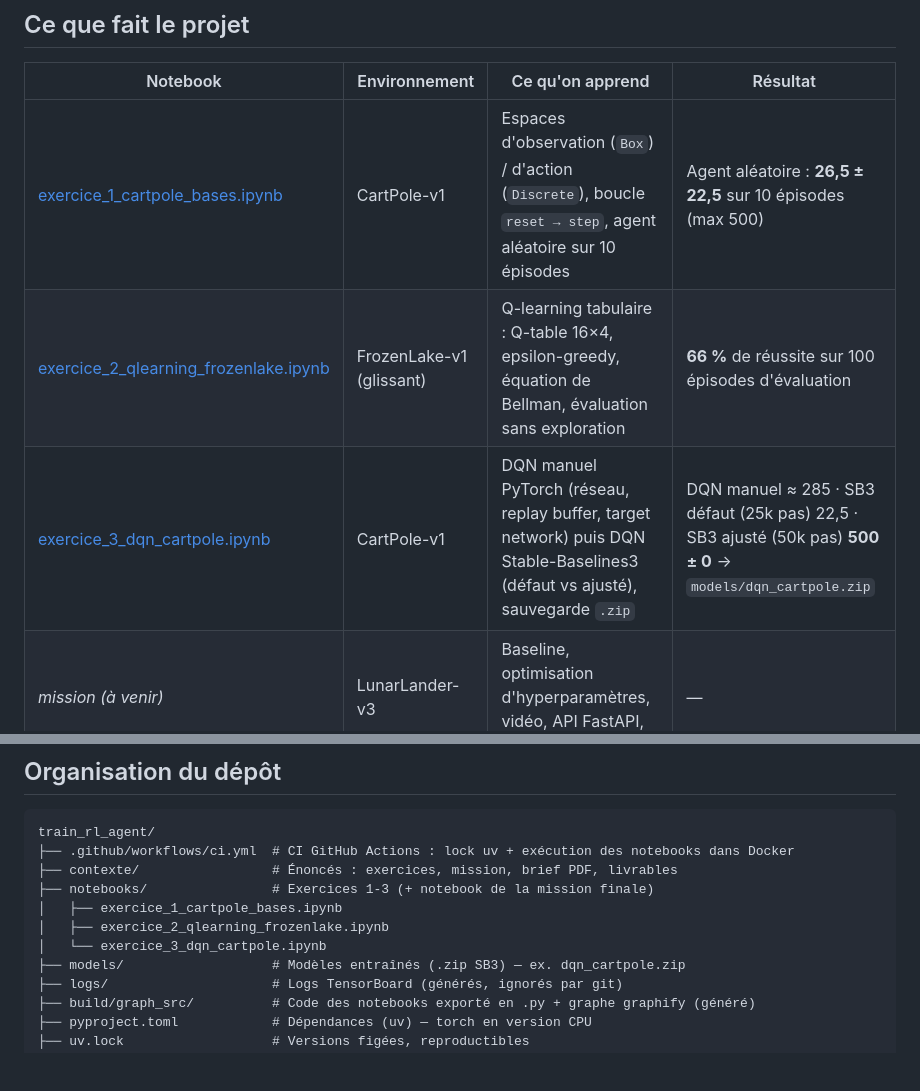
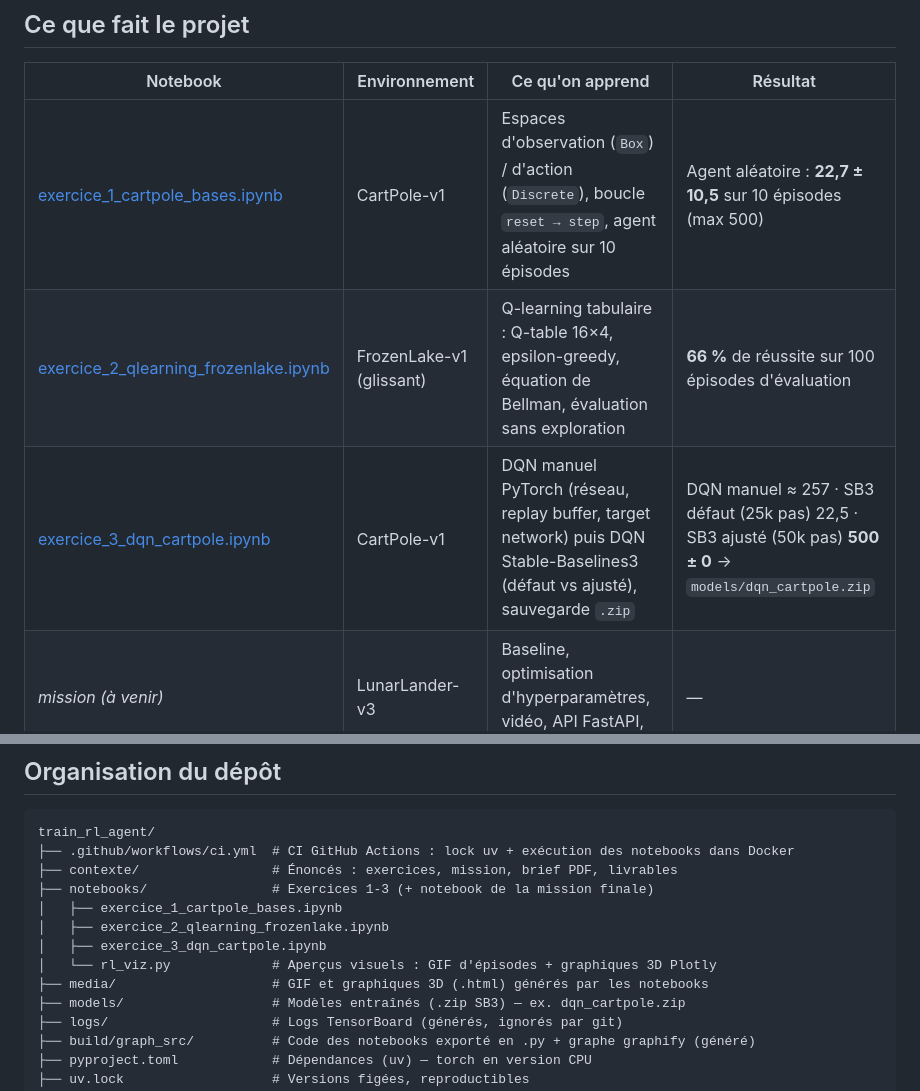
Before and after one commit to Nerion-1337/train_rl_agent, a Markdown page: README.md, 2 parts joined by grey strips. Rendered like a GitHub page; blank space fills up the shorter version.

```diff
--- a/README.md
+++ b/README.md
@@ -29,9 +30,9 @@ Tout s'exécute dans un **container Docker** ; les dépendances et le venv sont
 
 | Notebook | Environnement | Ce qu'on apprend | Résultat |
 |---|---|---|---|
-| [exercice_1_cartpole_bases.ipynb](notebooks/exercice_1_cartpole_bases.ipynb) | CartPole-v1 | Espaces d'observation (`Box`) / d'action (`Discrete`), boucle `reset → step`, agent aléatoire sur 10 épisodes | Agent aléatoire : **26,5 ± 22,5** sur 10 épisodes (max 500) |
+| [exercice_1_cartpole_bases.ipynb](notebooks/exercice_1_cartpole_bases.ipynb) | CartPole-v1 | Espaces d'observation (`Box`) / d'action (`Discrete`), boucle `reset → step`, agent aléatoire sur 10 épisodes | Agent aléatoire : **22,7 ± 10,5** sur 10 épisodes (max 500) |
 | [exercice_2_qlearning_frozenlake.ipynb](notebooks/exercice_2_qlearning_frozenlake.ipynb) | FrozenLake-v1 (glissant) | Q-learning tabulaire : Q-table 16×4, epsilon-greedy, équation de Bellman, évaluation sans exploration | **66 %** de réussite sur 100 épisodes d'évaluation |
-| [exercice_3_dqn_cartpole.ipynb](notebooks/exercice_3_dqn_cartpole.ipynb) | CartPole-v1 | DQN manuel PyTorch (réseau, replay buffer, target network) puis DQN Stable-Baselines3 (défaut vs ajusté), sauvegarde `.zip` | DQN manuel ≈ 285 · SB3 défaut (25k pas) 22,5 · SB3 ajusté (50k pas) **500 ± 0** → `models/dqn_cartpole.zip` |
+| [exercice_3_dqn_cartpole.ipynb](notebooks/exercice_3_dqn_cartpole.ipynb) | CartPole-v1 | DQN manuel PyTorch (réseau, replay buffer, target network) puis DQN Stable-Baselines3 (défaut vs ajusté), sauvegarde `.zip` | DQN manuel ≈ 257 · SB3 défaut (25k pas) 22,5 · SB3 ajusté (50k pas) **500 ± 0** → `models/dqn_cartpole.zip` |
 | *mission (à venir)* | LunarLander-v3 | Baseline, optimisation d'hyperparamètres, vidéo, API FastAPI, GUI, dashboard | — |
 
 ---
@@ -45,7 +46,9 @@ train_rl_agent/
 ├── notebooks/                # Exercices 1-3 (+ notebook de la mission finale)
 │   ├── exercice_1_cartpole_bases.ipynb
 │   ├── exercice_2_qlearning_frozenlake.ipynb
-│   └── exercice_3_dqn_cartpole.ipynb
+│   ├── exercice_3_dqn_cartpole.ipynb
+│   └── rl_viz.py             # Aperçus visuels : GIF d'épisodes + graphiques 3D Plotly
+├── media/                    # GIF et graphiques 3D (.html) générés par les notebooks
 ├── models/                   # Modèles entraînés (.zip SB3) — ex. dqn_cartpole.zip
 ├── logs/                     # Logs TensorBoard (générés, ignorés par git)
 ├── build/graph_src/          # Code des notebooks exporté en .py + graphe graphify (généré)
```
Also changed, not shown: other parts of README.md (+31 -3 lines), media/ex1_cartpole_aleatoire.gif (added), media/ex2_frozenlake_agent.gif (added), media/ex3_cartpole_dqn.gif (added), 15 other files.
